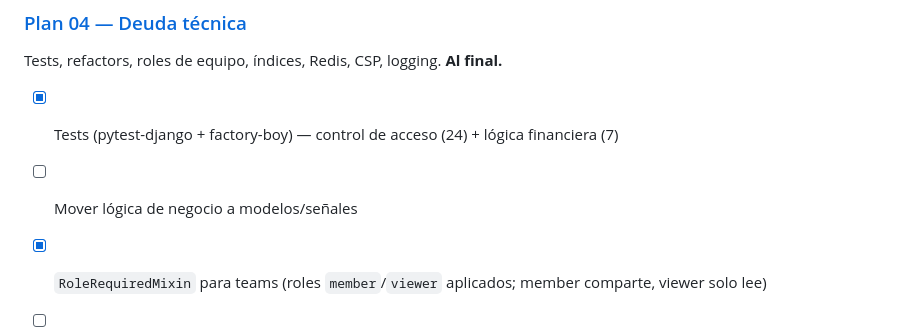
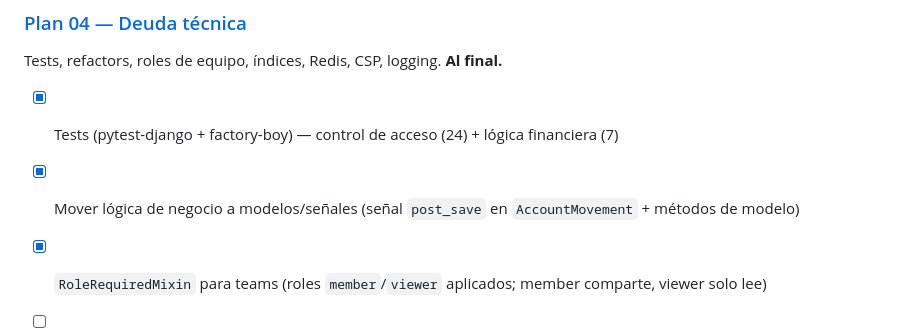
Before and after one commit to Emitax123/AgrimIT, a Markdown page: planes/PLAN_MAESTRO.md, the part around the change. GitHub-like rendering.

```diff
--- a/planes/PLAN_MAESTRO.md
+++ b/planes/PLAN_MAESTRO.md
@@ -61,7 +61,7 @@ Montos validados, `ClientForm` sin exponer `user`, validadores catastrales, typo
 Tests, refactors, roles de equipo, índices, Redis, CSP, logging. **Al final.**
 
 - [x] Tests (pytest-django + factory-boy) — control de acceso (24) + lógica financiera (7)
-- [ ] Mover lógica de negocio a modelos/señales
+- [x] Mover lógica de negocio a modelos/señales (señal `post_save` en `AccountMovement` + métodos de modelo)
 - [x] `RoleRequiredMixin` para teams (roles `member`/`viewer` aplicados; member comparte, viewer solo lee)
 - [ ] Migrar FBV → CBV con `TenantMixin`
 - [x] Índice `['user', 'flag']` en `Client`
```
Also changed, not shown: planes/04-deuda-tecnica.md (+1 -1 lines).
